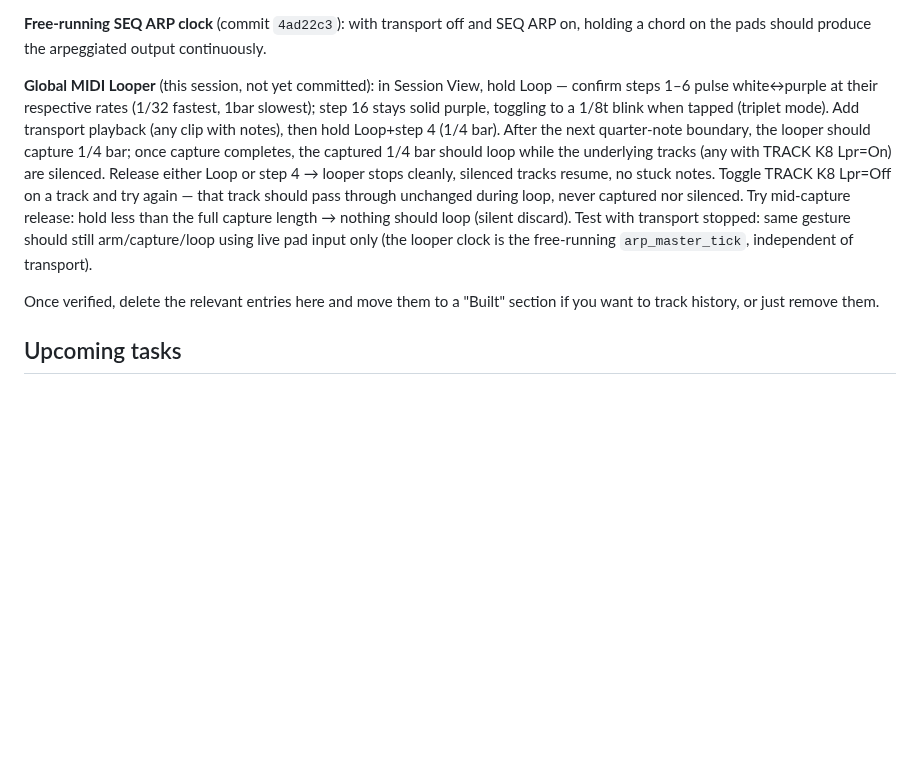
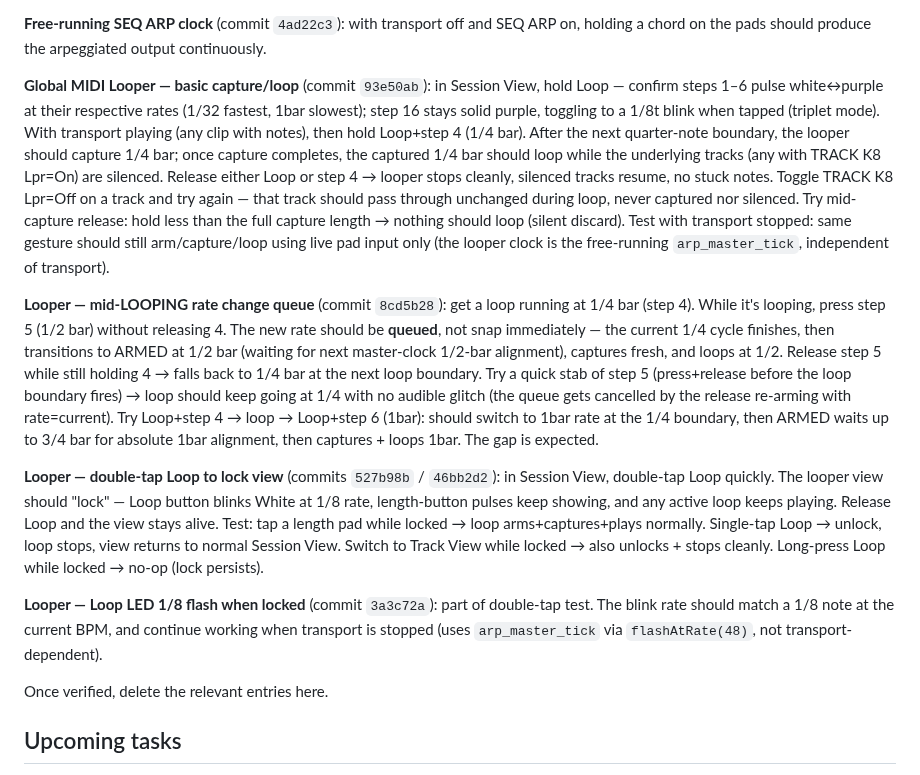
Before and after one commit to legsmechanical/schwung-davebox, a Markdown page: CLAUDE.md, the part around the change. Drawn GitHub-style; blank space fills up the shorter version.

Commit message:
docs: expand Pending tests with looper queue/lock/LED checklists
Add per-commit test checklists for the looper additions that shipped this
session: queued mid-LOOPING rate change (8cd5b28), double-tap lock
(527b98b/46bb2d2), and the 1/8 Loop LED flash (3a3c72a). Reword the basic
looper entry to include its commit hash so the rolling untested-features
list in memory has clean cross-references.

Co-Authored-By: Claude Opus 4.7 <noreply@anthropic.com>

```diff
--- a/CLAUDE.md
+++ b/CLAUDE.md
@@ -92,9 +92,15 @@ verified on hardware. Run through the checklist below before relying on them.
 
 **Free-running SEQ ARP clock** (commit `4ad22c3`): with transport off and SEQ ARP on, holding a chord on the pads should produce the arpeggiated output continuously.
 
-**Global MIDI Looper** (this session, not yet committed): in Session View, hold Loop — confirm steps 1–6 pulse white↔purple at their respective rates (1/32 fastest, 1bar slowest); step 16 stays solid purple, toggling to a 1/8t blink when tapped (triplet mode). Add transport playback (any clip with notes), then hold Loop+step 4 (1/4 bar). After the next quarter-note boundary, the looper should capture 1/4 bar; once capture completes, the captured 1/4 bar should loop while the underlying tracks (any with TRACK K8 Lpr=On) are silenced. Release either Loop or step 4 → looper stops cleanly, silenced tracks resume, no stuck notes. Toggle TRACK K8 Lpr=Off on a track and try again — that track should pass through unchanged during loop, never captured nor silenced. Try mid-capture release: hold less than the full capture length → nothing should loop (silent discard). Test with transport stopped: same gesture should still arm/capture/loop using live pad input only (the looper clock is the free-running `arp_master_tick`, independent of transport).
+**Global MIDI Looper — basic capture/loop** (commit `93e50ab`): in Session View, hold Loop — confirm steps 1–6 pulse white↔purple at their respective rates (1/32 fastest, 1bar slowest); step 16 stays solid purple, toggling to a 1/8t blink when tapped (triplet mode). With transport playing (any clip with notes), then hold Loop+step 4 (1/4 bar). After the next quarter-note boundary, the looper should capture 1/4 bar; once capture completes, the captured 1/4 bar should loop while the underlying tracks (any with TRACK K8 Lpr=On) are silenced. Release either Loop or step 4 → looper stops cleanly, silenced tracks resume, no stuck notes. Toggle TRACK K8 Lpr=Off on a track and try again — that track should pass through unchanged during loop, never captured nor silenced. Try mid-capture release: hold less than the full capture length → nothing should loop (silent discard). Test with transport stopped: same gesture should still arm/capture/loop using live pad input only (the looper clock is the free-running `arp_master_tick`, independent of transport).
 
-Once verified, delete the relevant entries here and move them to a "Built" section if you want to track history, or just remove them.
+**Looper — mid-LOOPING rate change queue** (commit `8cd5b28`): get a loop running at 1/4 bar (step 4). While it's looping, press step 5 (1/2 bar) without releasing 4. The new rate should be **queued**, not snap immediately — the current 1/4 cycle finishes, then transitions to ARMED at 1/2 bar (waiting for next master-clock 1/2-bar alignment), captures fresh, and loops at 1/2. Release step 5 while still holding 4 → falls back to 1/4 bar at the next loop boundary. Try a quick stab of step 5 (press+release before the loop boundary fires) → loop should keep going at 1/4 with no audible glitch (the queue gets cancelled by the release re-arming with rate=current). Try Loop+step 4 → loop → Loop+step 6 (1bar): should switch to 1bar rate at the 1/4 boundary, then ARMED waits up to 3/4 bar for absolute 1bar alignment, then captures + loops 1bar. The gap is expected.
+
+**Looper — double-tap Loop to lock view** (commits `527b98b` / `46bb2d2`): in Session View, double-tap Loop quickly. The looper view should "lock" — Loop button blinks White at 1/8 rate, length-button pulses keep showing, and any active loop keeps playing. Release Loop and the view stays alive. Test: tap a length pad while locked → loop arms+captures+plays normally. Single-tap Loop → unlock, loop stops, view returns to normal Session View. Switch to Track View while locked → also unlocks + stops cleanly. Long-press Loop while locked → no-op (lock persists).
+
+**Looper — Loop LED 1/8 flash when locked** (commit `3a3c72a`): part of double-tap test. The blink rate should match a 1/8 note at the current BPM, and continue working when transport is stopped (uses `arp_master_tick` via `flashAtRate(48)`, not transport-dependent).
+
+Once verified, delete the relevant entries here.
 
 ## Upcoming tasks
 
```
